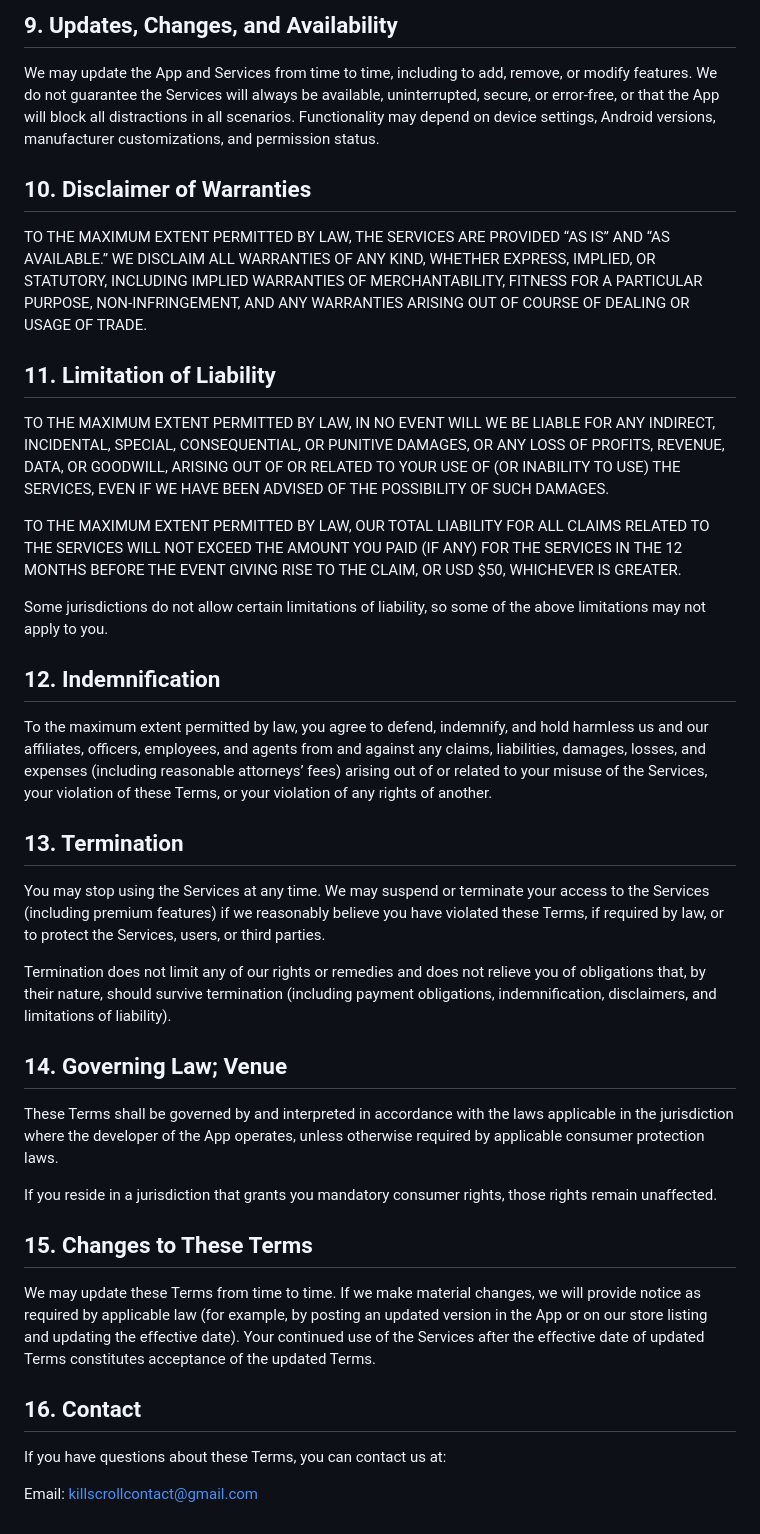
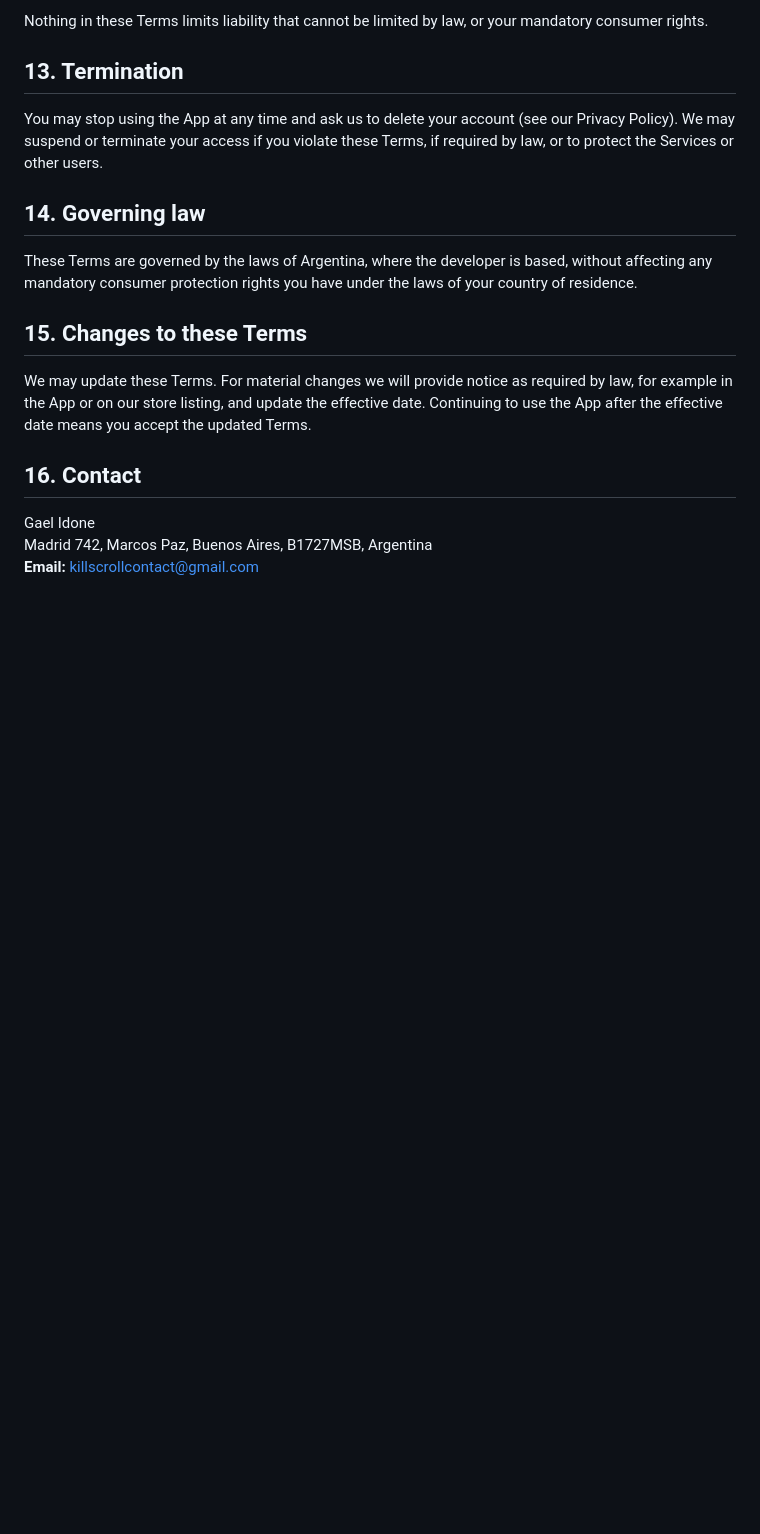
Before and after one commit to gaelidone/killscroll-privacy, a Markdown page: terms-of-service.md, the part around one of its changes. GitHub-like rendering; blank space fills up the shorter version.

```diff
--- a/terms-of-service.md
+++ b/terms-of-service.md
@@ -97,41 +84,19 @@ Your use of third-party services may be subject to their separate terms and poli
-## 9. Updates, Changes, and Availability
-
-We may update the App and Services from time to time, including to add, remove, or modify features. We do not guarantee the Services will always be available, uninterrupted, secure, or error-free, or that the App will block all distractions in all scenarios. Functionality may depend on device settings, Android versions, manufacturer customizations, and permission status.
-
-## 10. Disclaimer of Warranties
-
-TO THE MAXIMUM EXTENT PERMITTED BY LAW, THE SERVICES ARE PROVIDED “AS IS” AND “AS AVAILABLE.” WE DISCLAIM ALL WARRANTIES OF ANY KIND, WHETHER EXPRESS, IMPLIED, OR STATUTORY, INCLUDING IMPLIED WARRANTIES OF MERCHANTABILITY, FITNESS FOR A PARTICULAR PURPOSE, NON-INFRINGEMENT, AND ANY WARRANTIES ARISING OUT OF COURSE OF DEALING OR USAGE OF TRADE.
-
-## 11. Limitation of Liability
-
-TO THE MAXIMUM EXTENT PERMITTED BY LAW, IN NO EVENT WILL WE BE LIABLE FOR ANY INDIRECT, INCIDENTAL, SPECIAL, CONSEQUENTIAL, OR PUNITIVE DAMAGES, OR ANY LOSS OF PROFITS, REVENUE, DATA, OR GOODWILL, ARISING OUT OF OR RELATED TO YOUR USE OF (OR INABILITY TO USE) THE SERVICES, EVEN IF WE HAVE BEEN ADVISED OF THE POSSIBILITY OF SUCH DAMAGES.
-
-TO THE MAXIMUM EXTENT PERMITTED BY LAW, OUR TOTAL LIABILITY FOR ALL CLAIMS RELATED TO THE SERVICES WILL NOT EXCEED THE AMOUNT YOU PAID (IF ANY) FOR THE SERVICES IN THE 12 MONTHS BEFORE THE EVENT GIVING RISE TO THE CLAIM, OR USD $50, WHICHEVER IS GREATER.
-
-Some jurisdictions do not allow certain limitations of liability, so some of the above limitations may not apply to you.
-
-## 12. Indemnification
-
-To the maximum extent permitted by law, you agree to defend, indemnify, and hold harmless us and our affiliates, officers, employees, and agents from and against any claims, liabilities, damages, losses, and expenses (including reasonable attorneys’ fees) arising out of or related to your misuse of the Services, your violation of these Terms, or your violation of any rights of another.
+Nothing in these Terms limits liability that cannot be limited by law, or your mandatory consumer rights.
 
 ## 13. Termination
 
-You may stop using the Services at any time. We may suspend or terminate your access to the Services (including premium features) if we reasonably believe you have violated these Terms, if required by law, or to protect the Services, users, or third parties.
+You may stop using the App at any time and ask us to delete your account (see our Privacy Policy). We may suspend or terminate your access if you violate these Terms, if required by law, or to protect the Services or other users.
 
-Termination does not limit any of our rights or remedies and does not relieve you of obligations that, by their nature, should survive termination (including payment obligations, indemnification, disclaimers, and limitations of liability).
+## 14. Governing law
 
-## 14. Governing Law; Venue
+These Terms are governed by the laws of Argentina, where the developer is based, without affecting any mandatory consumer protection rights you have under the laws of your country of residence.
 
-These Terms shall be governed by and interpreted in accordance with the laws applicable in the jurisdiction where the developer of the App operates, unless otherwise required by applicable consumer protection laws.
+## 15. Changes to these Terms
 
-If you reside in a jurisdiction that grants you mandatory consumer rights, those rights remain unaffected.
-
-## 15. Changes to These Terms
-
-We may update these Terms from time to time. If we make material changes, we will provide notice as required by applicable law (for example, by posting an updated version in the App or on our store listing and updating the effective date). Your continued use of the Services after the effective date of updated Terms constitutes acceptance of the updated Terms.
+We may update these Terms. For material changes we will provide notice as required by law, for example in the App or on our store listing, and update the effective date. Continuing to use the App after the effective date means you accept the updated Terms.
 
 ## 16. Contact
 
-If you have questions about these Terms, you can contact us at:
-
-Email: killscrollcontact@gmail.com
+Gael Idone
+Madrid 742, Marcos Paz, Buenos Aires, B1727MSB, Argentina
+**Email:** killscrollcontact@gmail.com
```
Also changed, not shown: other parts of terms-of-service.md (+46 -59 lines).
